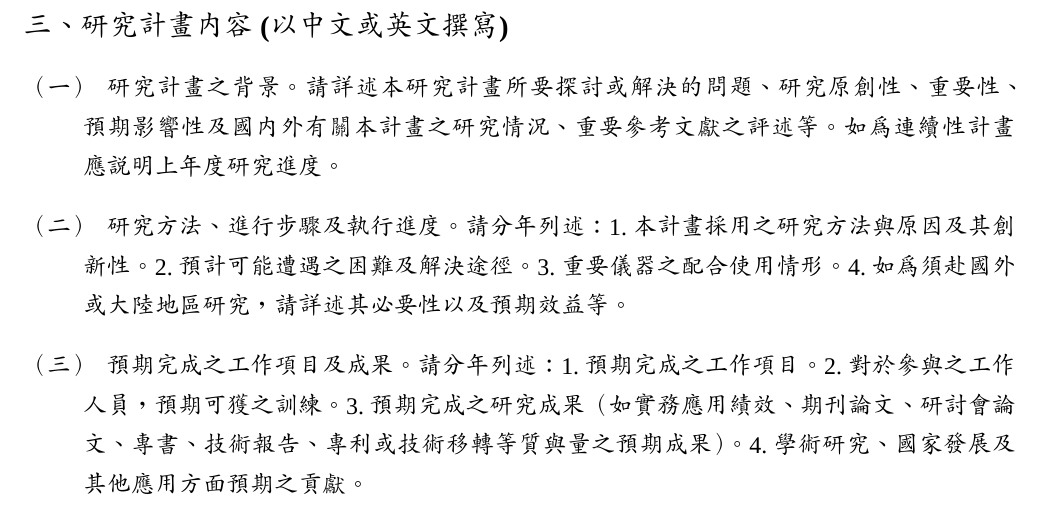
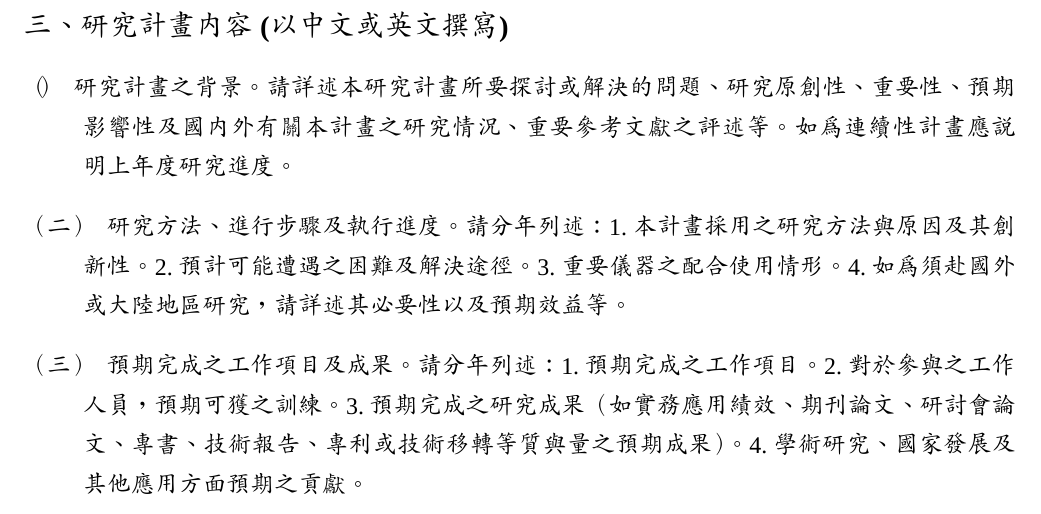
Before and after one commit to Owen-Chang/latex_project, a LaTeX document (2020most-icrc_J.tex): part of page 1 of 25, cut so that both start at the same text. Compiled offline with XeLaTeX; a missing font is replaced by an installed copy or a similar font.

Commit message:
12/12/j/test

```diff
--- a/2020most-icrc_J.tex
+++ b/2020most-icrc_J.tex
@@ -78,7 +78,7 @@
 \noindent
 \textbf{\large 三、研究計畫內容 (以中文或英文撰寫)}
 \begin{description}
-\item[（一）]研究計畫之背景。請詳述本研究計畫所要探討或解決的問題、研究原創性、重要性、預期影響性及國內外有關本計畫之研究情況、重要參考文獻之評述等。如為連續性計畫應說明上年度研究進度。
+\item[（）]研究計畫之背景。請詳述本研究計畫所要探討或解決的問題、研究原創性、重要性、預期影響性及國內外有關本計畫之研究情況、重要參考文獻之評述等。如為連續性計畫應說明上年度研究進度。
 \item[（二）]研究方法、進行步驟及執行進度。請分年列述：1.本計畫採用之研究方法與原因及其創新性。2.預計可能遭遇之困難及解決途徑。3.重要儀器之配合使用情形。4.如為須赴國外或大陸地區研究，請詳述其必要性以及預期效益等。
 \item[（三）]預期完成之工作項目及成果。請分年列述：1.預期完成之工作項目。2.對於參與之工作人員，預期可獲之訓練。3.預期完成之研究成果（如實務應用績效、期刊論文、研討會論文、專書、技術報告、專利或技術移轉等質與量之預期成果）。4.學術研究、國家發展及其他應用方面預期之貢獻。
 \item[（四）]整合型研究計畫說明。如為整合型研究計畫請就以上各點分別說明與其他子計畫之相關性。
```
